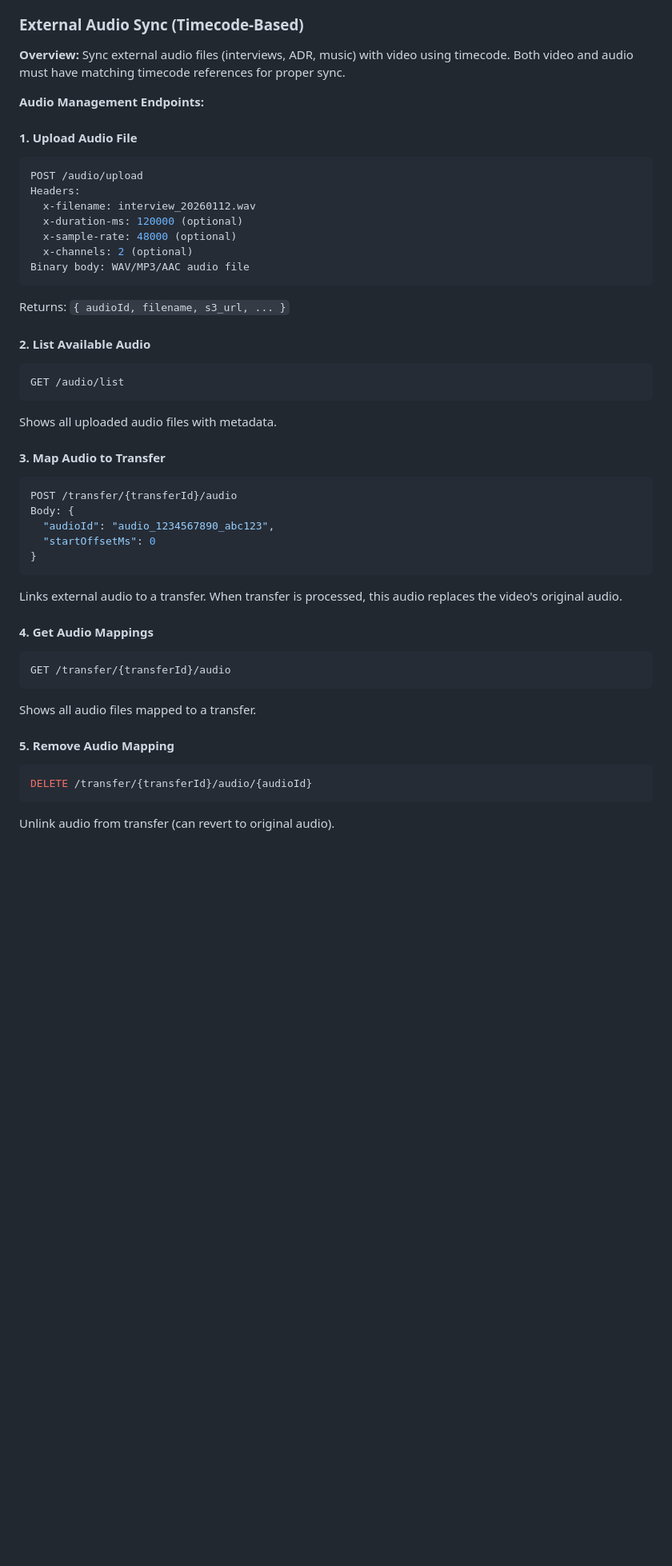
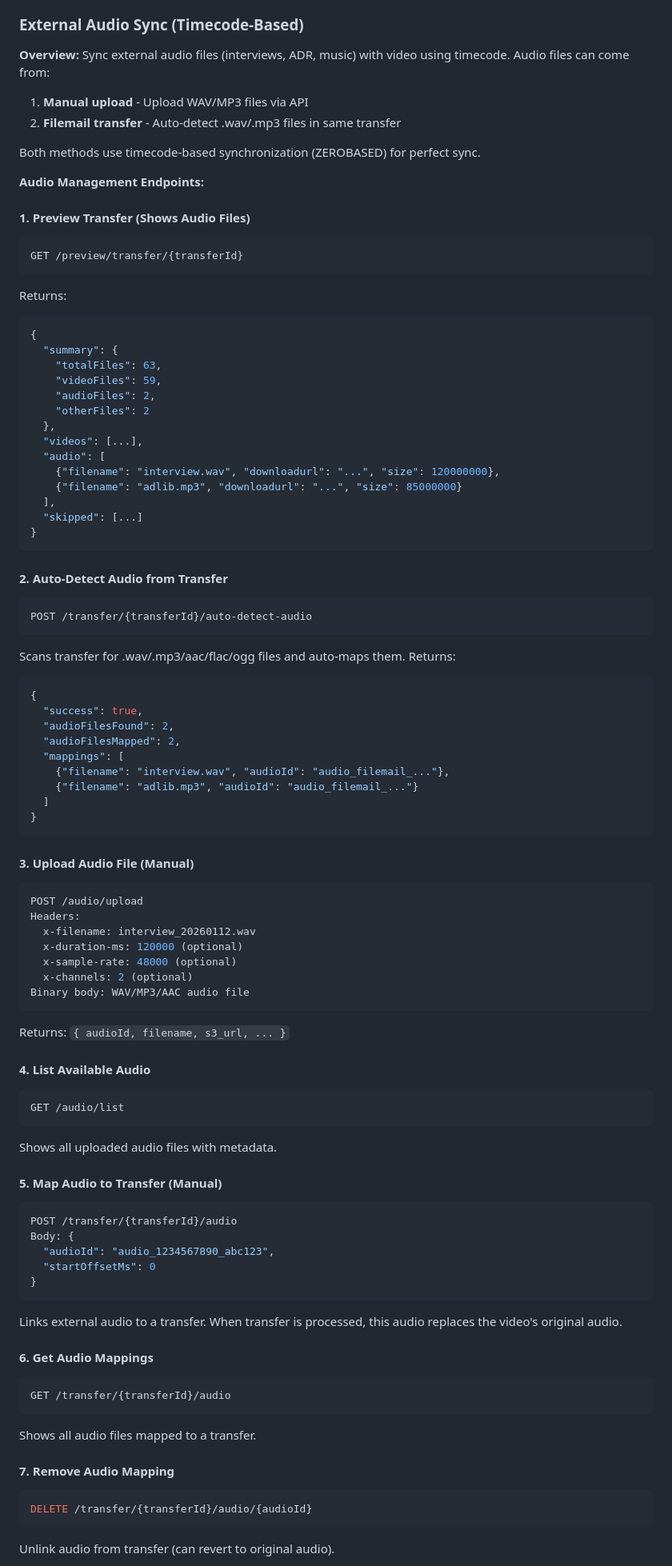
Before and after one commit to robjmaas/postready_handling, a Markdown page: .github/copilot-instructions.md, the part around one of its changes. Shown at 80% size. Drawn GitHub-style; blank space fills up the shorter version.

Commit message:
Docs: Update audio sync documentation with Filemail auto-detect workflow

````diff
--- a/.github/copilot-instructions.md
+++ b/.github/copilot-instructions.md
@@ -274,11 +274,55 @@ To add features:
 ### External Audio Sync (Timecode-Based)
 
 **Overview:**
-Sync external audio files (interviews, ADR, music) with video using timecode. Both video and audio must have matching timecode references for proper sync.
+Sync external audio files (interviews, ADR, music) with video using timecode. Audio files can come from:
+1. **Manual upload** - Upload WAV/MP3 files via API
+2. **Filemail transfer** - Auto-detect .wav/.mp3 files in same transfer
+
+Both methods use timecode-based synchronization (ZEROBASED) for perfect sync.
 
 **Audio Management Endpoints:**
 
-#### 1. Upload Audio File
+#### 1. Preview Transfer (Shows Audio Files)
+```bash
+GET /preview/transfer/{transferId}
+```
+Returns:
+```json
+{
+  "summary": {
+    "totalFiles": 63,
+    "videoFiles": 59,
+    "audioFiles": 2,
+    "otherFiles": 2
+  },
+  "videos": [...],
+  "audio": [
+    {"filename": "interview.wav", "downloadurl": "...", "size": 120000000},
+    {"filename": "adlib.mp3", "downloadurl": "...", "size": 85000000}
+  ],
+  "skipped": [...]
+}
+```
+
+#### 2. Auto-Detect Audio from Transfer
+```bash
+POST /transfer/{transferId}/auto-detect-audio
+```
+Scans transfer for .wav/.mp3/aac/flac/ogg files and auto-maps them.
+Returns:
+```json
+{
+  "success": true,
+  "audioFilesFound": 2,
+  "audioFilesMapped": 2,
+  "mappings": [
+    {"filename": "interview.wav", "audioId": "audio_filemail_..."},
+    {"filename": "adlib.mp3", "audioId": "audio_filemail_..."}
+  ]
+}
+```
+
+#### 3. Upload Audio File (Manual)
 ```bash
 POST /audio/upload
 Headers:
@@ -290,13 +334,13 @@ Binary body: WAV/MP3/AAC audio file
 ```
 Returns: `{ audioId, filename, s3_url, ... }`
 
-#### 2. List Available Audio
+#### 4. List Available Audio
 ```bash
 GET /audio/list
 ```
 Shows all uploaded audio files with metadata.
 
-#### 3. Map Audio to Transfer
+#### 5. Map Audio to Transfer (Manual)
 ```bash
 POST /transfer/{transferId}/audio
 Body: {
@@ -306,13 +350,13 @@ Body: {
 ```
 Links external audio to a transfer. When transfer is processed, this audio replaces the video's original audio.
 
-#### 4. Get Audio Mappings
+#### 6. Get Audio Mappings
 ```bash
 GET /transfer/{transferId}/audio
 ```
 Shows all audio files mapped to a transfer.
 
-#### 5. Remove Audio Mapping
+#### 7. Remove Audio Mapping
 ```bash
 DELETE /transfer/{transferId}/audio/{audioId}
 ```
````
Also changed, not shown: other parts of .github/copilot-instructions.md (+33 -4 lines).
